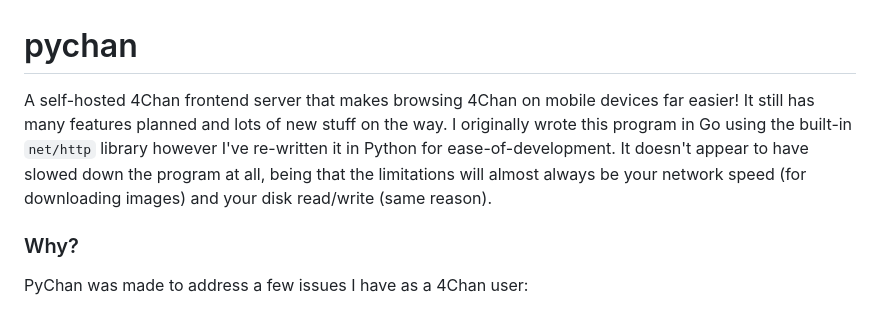
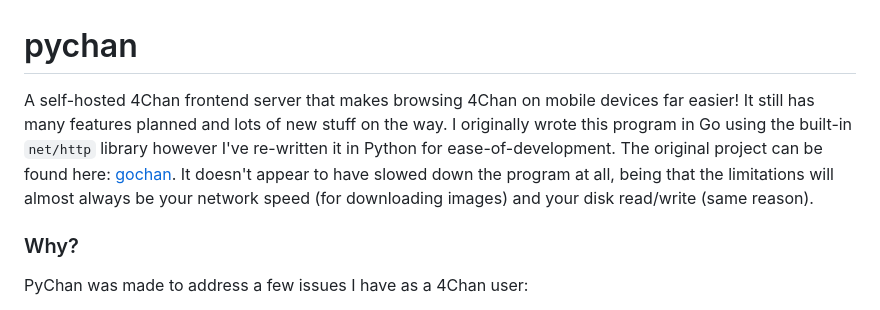
Before and after one commit to alex-ogden/pychan, a Markdown page: README.md, the part around the change. Rendered like a GitHub page.

Commit message:
More readme updates

```diff
--- a/README.md
+++ b/README.md
@@ -1,5 +1,5 @@
 # pychan
-A self-hosted 4Chan frontend server that makes browsing 4Chan on mobile devices far easier! It still has many features planned and lots of new stuff on the way. I originally wrote this program in Go using the built-in `net/http` library however I've re-written it in Python for ease-of-development. It doesn't appear to have slowed down the program at all, being that the limitations will almost always be your network speed (for downloading images) and your disk read/write (same reason).
+A self-hosted 4Chan frontend server that makes browsing 4Chan on mobile devices far easier! It still has many features planned and lots of new stuff on the way. I originally wrote this program in Go using the built-in `net/http` library however I've re-written it in Python for ease-of-development. The original project can be found here: [gochan](https://github.com/alex-ogden/gochan). It doesn't appear to have slowed down the program at all, being that the limitations will almost always be your network speed (for downloading images) and your disk read/write (same reason).
 
 ### Why?
 PyChan was made to address a few issues I have as a 4Chan user:
```
